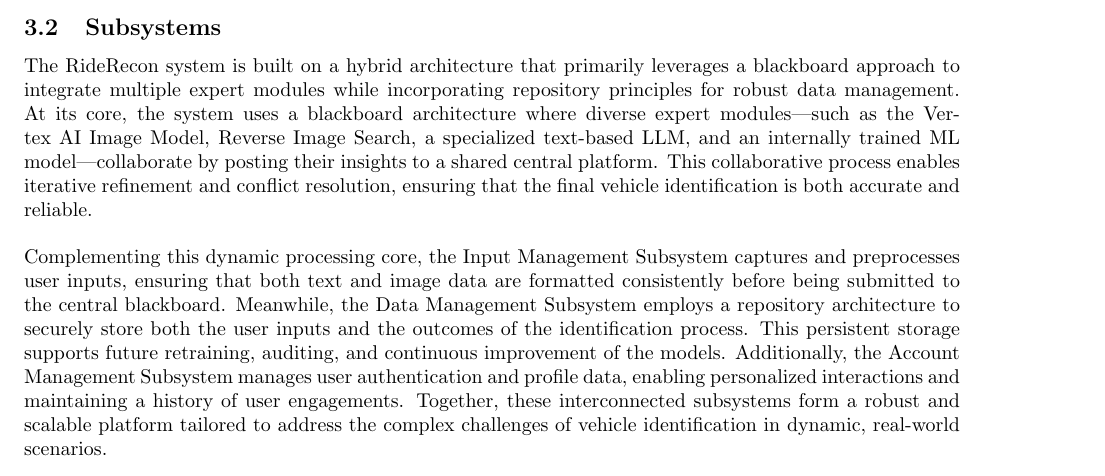
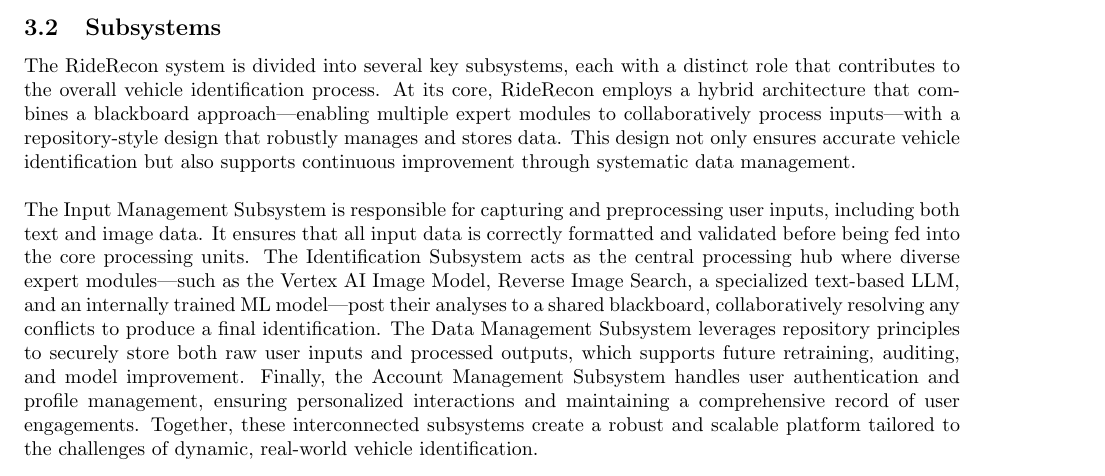
Before and after one commit to HashBukhtiar/RideRecon, a LaTeX document (D2/SE3A04_D2_Group8.tex): part of page 3 of 3, cut so that both start at the same text. Compiled offline with pdfLaTeX.

Commit message:
Changed 3.2 further to put more of an emphasis on subsystems, while still incorporating high-level explanation of blackboard/repository hyrbid architecture

```diff
--- a/D2/SE3A04_D2_Group8.tex
+++ b/D2/SE3A04_D2_Group8.tex
@@ -122,9 +122,9 @@
 \subsection{Subsystems}
 \label{sub:subsystems}
 % Begin SubSection
-The RideRecon system is built on a hybrid architecture that primarily leverages a blackboard approach to integrate multiple expert modules while incorporating repository principles for robust data management. At its core, the system uses a blackboard architecture where diverse expert modules—such as the Vertex AI Image Model, Reverse Image Search, a specialized text-based LLM, and an internally trained ML model—collaborate by posting their insights to a shared central platform. This collaborative process enables iterative refinement and conflict resolution, ensuring that the final vehicle identification is both accurate and reliable.\\
+The RideRecon system is divided into several key subsystems, each with a distinct role that contributes to the overall vehicle identification process. At its core, RideRecon employs a hybrid architecture that combines a blackboard approach—enabling multiple expert modules to collaboratively process inputs—with a repository-style design that robustly manages and stores data. This design not only ensures accurate vehicle identification but also supports continuous improvement through systematic data management.\\
 
-\noindent Complementing this dynamic processing core, the Input Management Subsystem captures and preprocesses user inputs, ensuring that both text and image data are formatted consistently before being submitted to the central blackboard. Meanwhile, the Data Management Subsystem employs a repository architecture to securely store both the user inputs and the outcomes of the identification process. This persistent storage supports future retraining, auditing, and continuous improvement of the models. Additionally, the Account Management Subsystem manages user authentication and profile data, enabling personalized interactions and maintaining a history of user engagements. Together, these interconnected subsystems form a robust and scalable platform tailored to address the complex challenges of vehicle identification in dynamic, real-world scenarios.
+\noindent The Input Management Subsystem is responsible for capturing and preprocessing user inputs, including both text and image data. It ensures that all input data is correctly formatted and validated before being fed into the core processing units. The Identification Subsystem acts as the central processing hub where diverse expert modules—such as the Vertex AI Image Model, Reverse Image Search, a specialized text-based LLM, and an internally trained ML model—post their analyses to a shared blackboard, collaboratively resolving any conflicts to produce a final identification. The Data Management Subsystem leverages repository principles to securely store both raw user inputs and processed outputs, which supports future retraining, auditing, and model improvement. Finally, the Account Management Subsystem handles user authentication and profile management, ensuring personalized interactions and maintaining a comprehensive record of user engagements. Together, these interconnected subsystems create a robust and scalable platform tailored to the challenges of dynamic, real-world vehicle identification.
 
 % End SubSection
 
```
Also changed, not shown: D2/SE3A04_D2_Group8.pdf.
